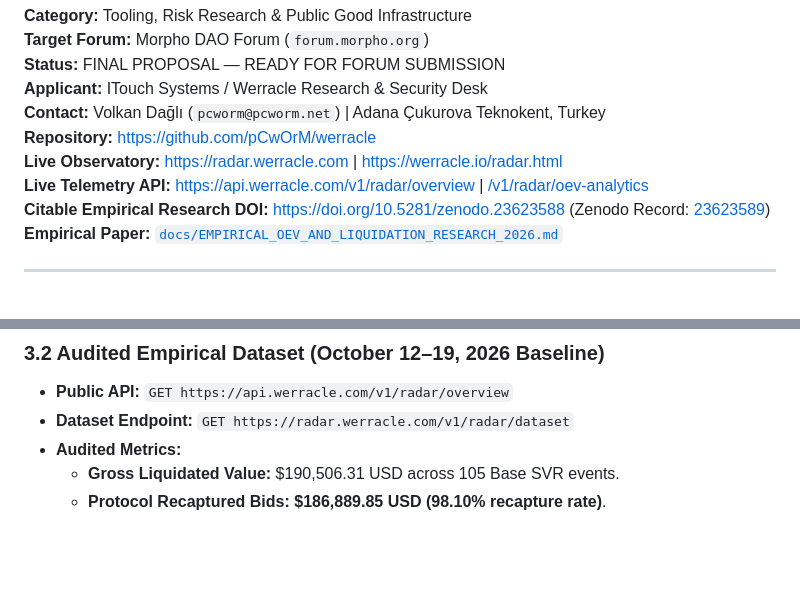
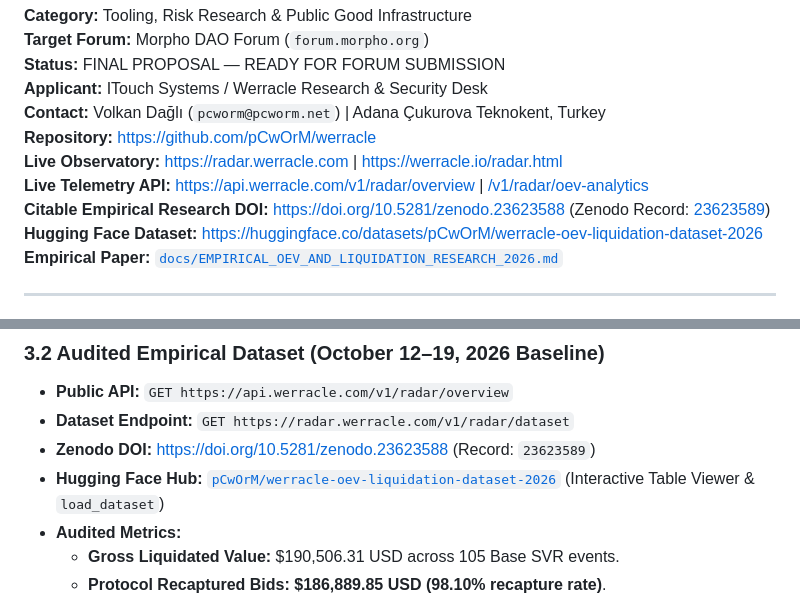
Before and after one commit to pCwOrM/werracle, a Markdown page: docs/MORPHO_DAO_GRANT_APPLICATION_FINAL.md, 2 parts joined by grey strips. Drawn GitHub-style; blank space fills up the shorter version.

Commit message:
docs: integrate Hugging Face dataset pCwOrM/werracle-oev-liquidation-dataset-2026 into Morpho grant application

```diff
--- a/docs/MORPHO_DAO_GRANT_APPLICATION_FINAL.md
+++ b/docs/MORPHO_DAO_GRANT_APPLICATION_FINAL.md
@@ -9,6 +9,7 @@
 **Live Observatory:** [https://radar.werracle.com](https://radar.werracle.com) | [https://werracle.io/radar.html](https://werracle.io/radar.html)
 **Live Telemetry API:** [https://api.werracle.com/v1/radar/overview](https://api.werracle.com/v1/radar/overview) | [/v1/radar/oev-analytics](https://api.werracle.com/v1/radar/oev-analytics)
 **Citable Empirical Research DOI:** [https://doi.org/10.5281/zenodo.23623588](https://doi.org/10.5281/zenodo.23623588) (Zenodo Record: [23623589](https://zenodo.org/records/23623589))
+**Hugging Face Dataset:** [https://huggingface.co/datasets/pCwOrM/werracle-oev-liquidation-dataset-2026](https://huggingface.co/datasets/pCwOrM/werracle-oev-liquidation-dataset-2026)
 **Empirical Paper:** [`docs/EMPIRICAL_OEV_AND_LIQUIDATION_RESEARCH_2026.md`](https://github.com/pCwOrM/werracle/blob/main/docs/EMPIRICAL_OEV_AND_LIQUIDATION_RESEARCH_2026.md)
 
 ---
@@ -58,6 +59,8 @@ Prior to requesting grant funding, Werracle developed, deployed, and validated t
 ### 3.2 Audited Empirical Dataset (October 12–19, 2026 Baseline)
 - **Public API:** `GET https://api.werracle.com/v1/radar/overview`
 - **Dataset Endpoint:** `GET https://radar.werracle.com/v1/radar/dataset`
+- **Zenodo DOI:** [https://doi.org/10.5281/zenodo.23623588](https://doi.org/10.5281/zenodo.23623588) (Record: `23623589`)
+- **Hugging Face Hub:** [`pCwOrM/werracle-oev-liquidation-dataset-2026`](https://huggingface.co/datasets/pCwOrM/werracle-oev-liquidation-dataset-2026) (Interactive Table Viewer & `load_dataset`)
 - **Audited Metrics:**
   - **Gross Liquidated Value:** $190,506.31 USD across 105 Base SVR events.
   - **Protocol Recaptured Bids:** **$186,889.85 USD (98.10% recapture rate)**.
```
